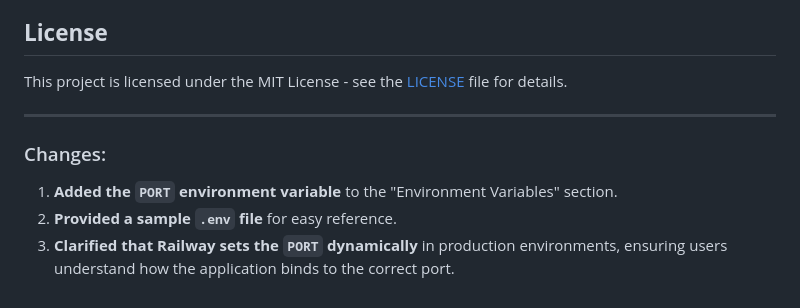
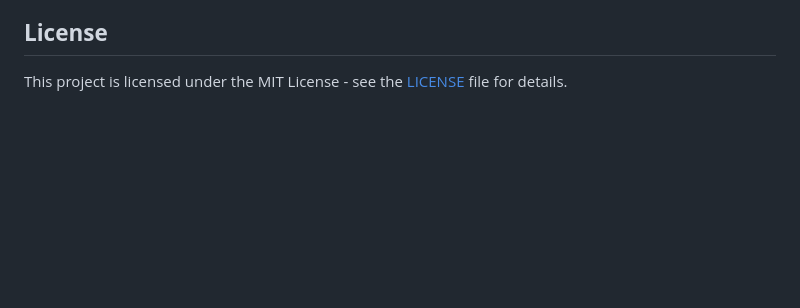
Before and after one commit to pedcapa/autocomplete-amanc, a Markdown page: README.md, the part around the change. Rendered like a GitHub page; blank space fills up the shorter version.

```diff
--- a/README.md
+++ b/README.md
@@ -122,11 +122,3 @@ In production environments, services like Railway typically set the `PORT` envir
 ## **License**
 
 This project is licensed under the MIT License - see the [LICENSE](LICENSE) file for details.
-
----
-
-### Changes:
-
-1. **Added the `PORT` environment variable** to the "Environment Variables" section.
-2. **Provided a sample `.env` file** for easy reference.
-3. **Clarified that Railway sets the `PORT` dynamically** in production environments, ensuring users understand how the application binds to the correct port.
```
